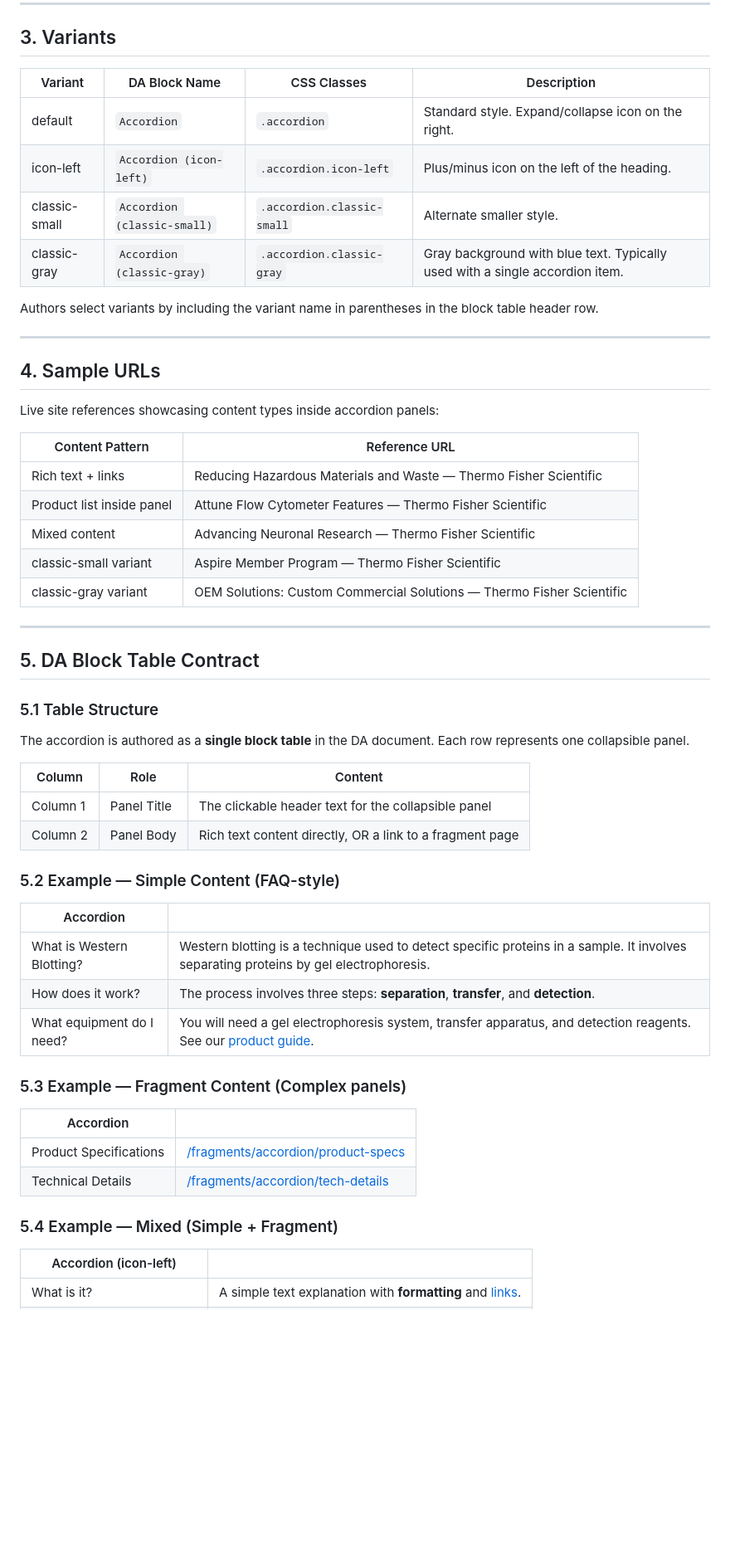
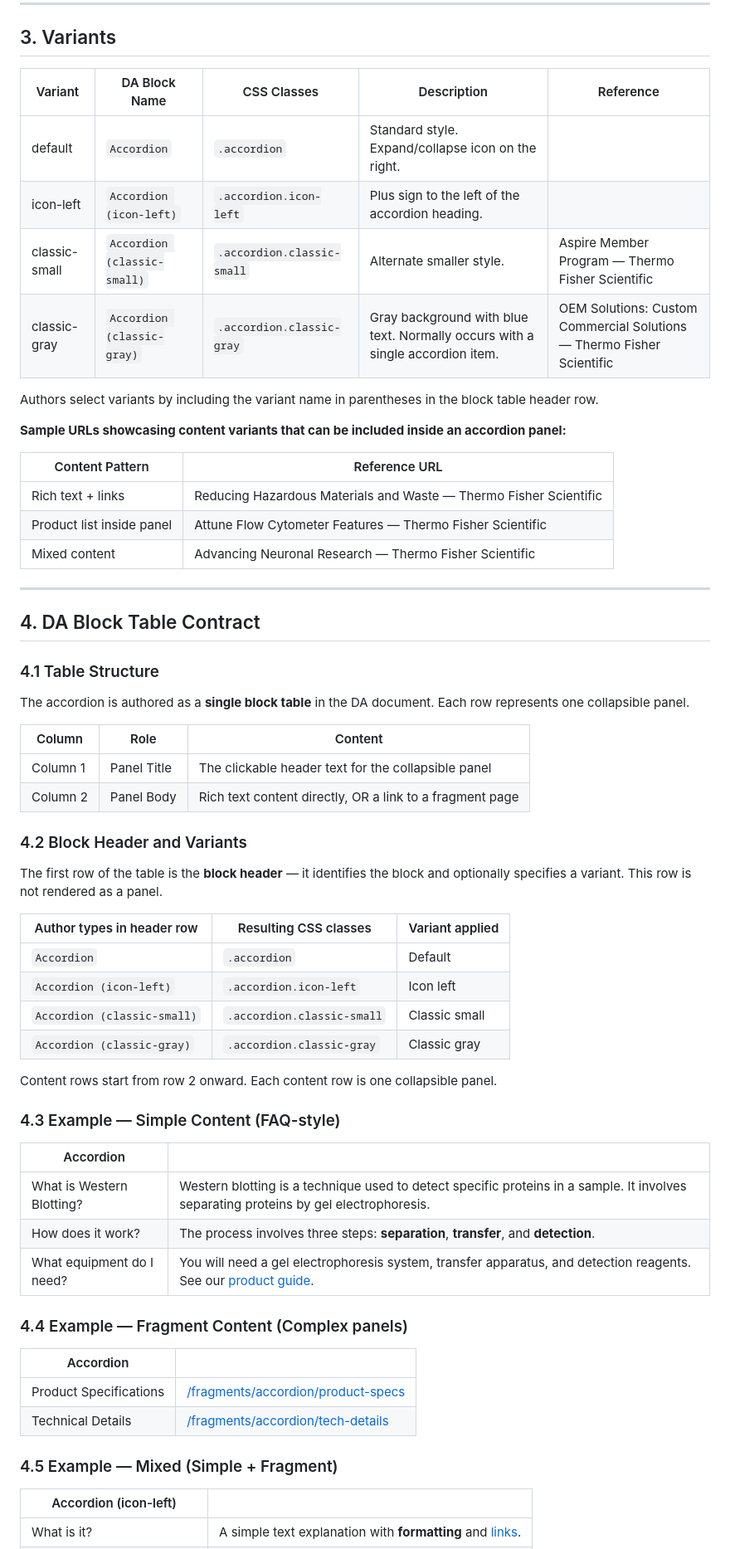
Before and after one commit to dbaijal/dapoc, a Markdown page: docs/SDD/Accordion-Block-DA-SDD.md, the part around one of its changes. Shown at 83% size. GitHub-like rendering; blank space fills up the shorter version.

```diff
--- a/docs/SDD/Accordion-Block-DA-SDD.md
+++ b/docs/SDD/Accordion-Block-DA-SDD.md
@@ -59,34 +55,28 @@ Simple content (rich text, images) is authored directly in the table cell. Compl
 
 ## 3. Variants
 
-| Variant | DA Block Name | CSS Classes | Description |
-|---|---|---|---|
-| default | `Accordion` | `.accordion` | Standard style. Expand/collapse icon on the right. |
-| icon-left | `Accordion (icon-left)` | `.accordion.icon-left` | Plus/minus icon on the left of the heading. |
-| classic-small | `Accordion (classic-small)` | `.accordion.classic-small` | Alternate smaller style. |
-| classic-gray | `Accordion (classic-gray)` | `.accordion.classic-gray` | Gray background with blue text. Typically used with a single accordion item. |
+| Variant | DA Block Name | CSS Classes | Description | Reference |
+|---|---|---|---|---|
+| default | `Accordion` | `.accordion` | Standard style. Expand/collapse icon on the right. | |
+| icon-left | `Accordion (icon-left)` | `.accordion.icon-left` | Plus sign to the left of the accordion heading. | |
+| classic-small | `Accordion (classic-small)` | `.accordion.classic-small` | Alternate smaller style. | Aspire Member Program — Thermo Fisher Scientific |
+| classic-gray | `Accordion (classic-gray)` | `.accordion.classic-gray` | Gray background with blue text. Normally occurs with a single accordion item. | OEM Solutions: Custom Commercial Solutions — Thermo Fisher Scientific |
 
 Authors select variants by including the variant name in parentheses in the block table header row.
 
----
-
-## 4. Sample URLs
-
-Live site references showcasing content types inside accordion panels:
+**Sample URLs showcasing content variants that can be included inside an accordion panel:**
 
 | Content Pattern | Reference URL |
 |---|---|
 | Rich text + links | Reducing Hazardous Materials and Waste — Thermo Fisher Scientific |
 | Product list inside panel | Attune Flow Cytometer Features — Thermo Fisher Scientific |
 | Mixed content | Advancing Neuronal Research — Thermo Fisher Scientific |
-| classic-small variant | Aspire Member Program — Thermo Fisher Scientific |
-| classic-gray variant | OEM Solutions: Custom Commercial Solutions — Thermo Fisher Scientific |
 
 ---
 
-## 5. DA Block Table Contract
+## 4. DA Block Table Contract
 
-### 5.1 Table Structure
+### 4.1 Table Structure
 
 The accordion is authored as a **single block table** in the DA document. Each row represents one collapsible panel.
 
@@ -95,7 +85,21 @@ The accordion is authored as a **single block table** in the DA document. Each r
 | Column 1 | Panel Title | The clickable header text for the collapsible panel |
 | Column 2 | Panel Body | Rich text content directly, OR a link to a fragment page |
 
-### 5.2 Example — Simple Content (FAQ-style)
+### 4.2 Block Header and Variants
+
+The first row of the table is the **block header** — it identifies the block and optionally specifies a variant. This row is not rendered as a panel.
+
+| Author types in header row | Resulting CSS classes | Variant applied |
+|---|---|---|
+| `Accordion` | `.accordion` | Default |
+| `Accordion (icon-left)` | `.accordion.icon-left` | Icon left |
+| `Accordion (classic-small)` | `.accordion.classic-small` | Classic small |
+| `Accordion (classic-gray)` | `.accordion.classic-gray` | Classic gray |
+
+Content rows start from row 2 onward. Each content row is one collapsible panel.
+
+### 4.3 Example — Simple Content (FAQ-style)
+
 
 | Accordion | |
 |---|---|
@@ -103,14 +107,14 @@ The accordion is authored as a **single block table** in the DA document. Each r
 | How does it work? | The process involves three steps: **separation**, **transfer**, and **detection**. |
 | What equipment do I need? | You will need a gel electrophoresis system, transfer apparatus, and detection reagents. See our [product guide](/products/western-blot). |
 
-### 5.3 Example — Fragment Content (Complex panels)
+### 4.4 Example — Fragment Content (Complex panels)
 
 | Accordion | |
 |---|---|
 | Product Specifications | [/fragments/accordion/product-specs](/fragments/accordion/product-specs) |
 | Technical Details | [/fragments/accordion/tech-details](/fragments/accordion/tech-details) |
 
-### 5.4 Example — Mixed (Simple + Fragment)
+### 4.5 Example — Mixed (Simple + Fragment)
 
 | Accordion (icon-left) | |
 |---|---|
```
Also changed, not shown: other parts of docs/SDD/Accordion-Block-DA-SDD.md (+11 -130 lines).
